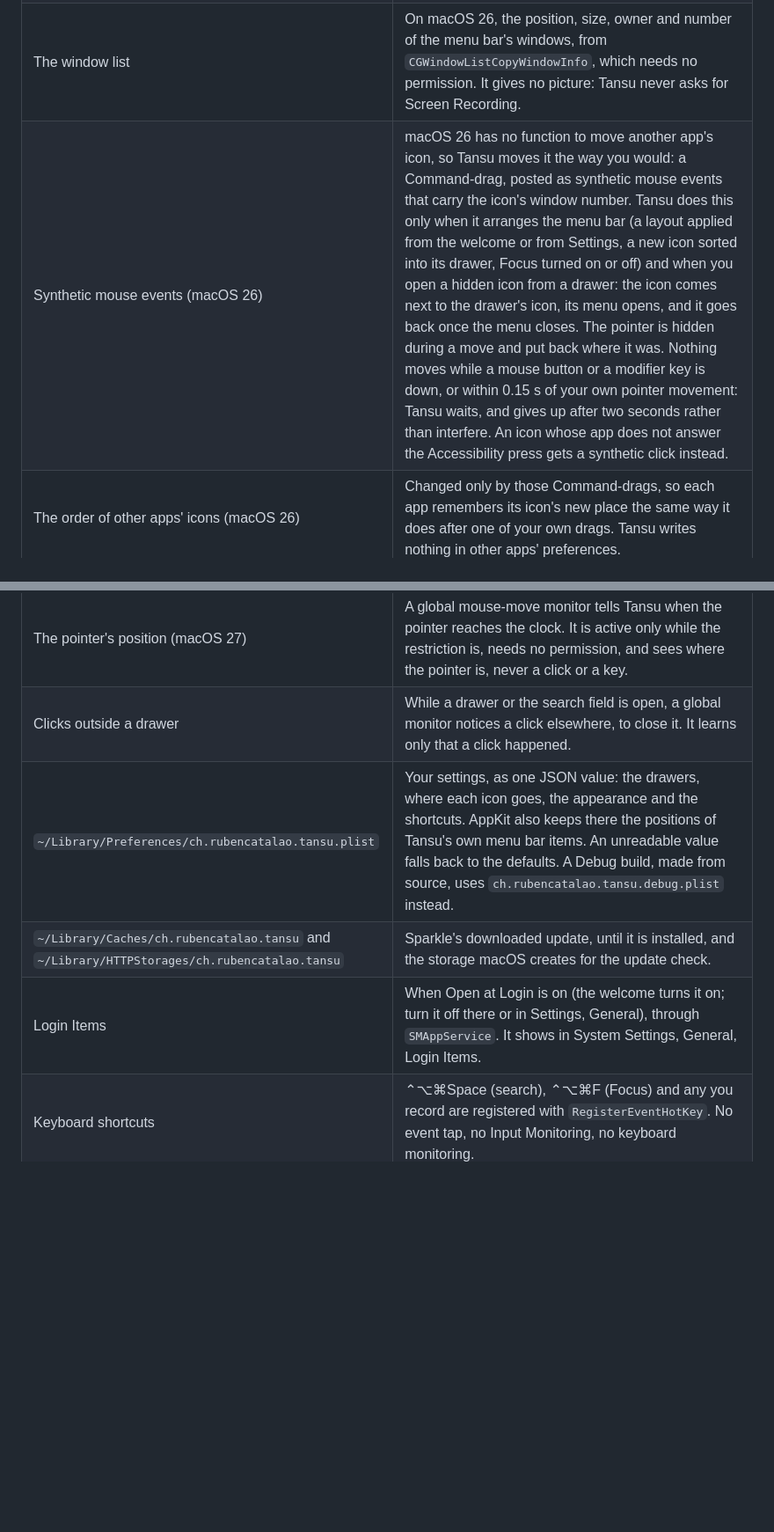
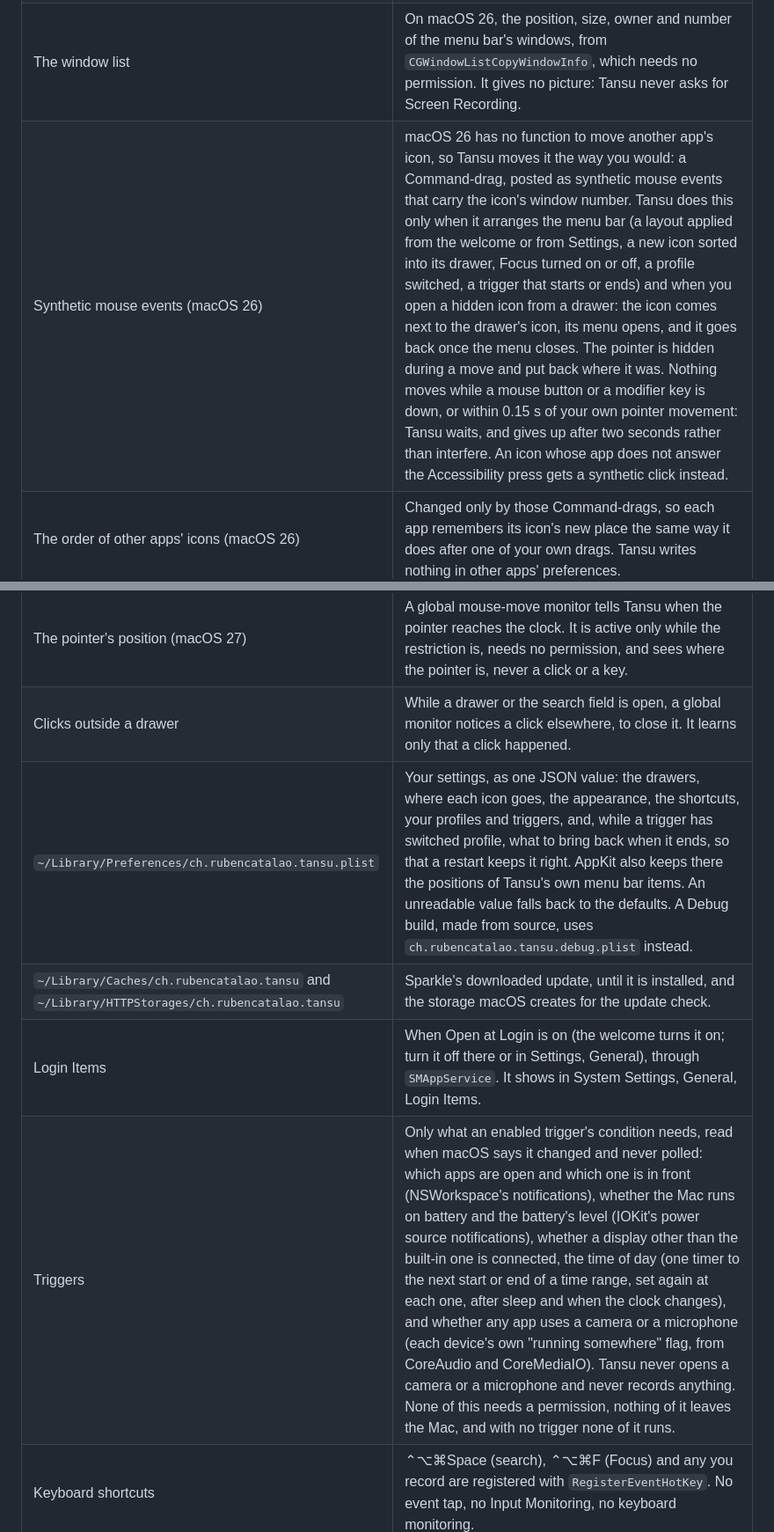
Before and after one commit to ruben4reall/tansu, a Markdown page: SECURITY.md, 2 parts joined by grey strips. Shown at 88% size. Rendered like a GitHub page; blank space fills up the shorter version.

```diff
--- a/SECURITY.md
+++ b/SECURITY.md
@@ -9,14 +9,15 @@ Tansu runs only on your Mac. This page says what it touches, what it never does,
 | Accessibility | The one permission Tansu asks for, to see which app owns each icon and to open icons for you. Through it, Tansu reads the menu bar items of running apps and of macOS (their owner, position, identifier and label) and presses an item to open its menu. It reads nothing else: no window, no text you type. Without the permission, Tansu shows its drawers and Settings and moves nothing. |
 | Other apps' bundles | Read only, for the apps that own menu bar icons: the name, the icon and the declared App Store category, and the organization named in the app's Developer ID signature (Smart Sort's *By developer*). Nothing is written there. |
 | The window list | On macOS 26, the position, size, owner and number of the menu bar's windows, from `CGWindowListCopyWindowInfo`, which needs no permission. It gives no picture: Tansu never asks for Screen Recording. |
-| Synthetic mouse events (macOS 26) | macOS 26 has no function to move another app's icon, so Tansu moves it the way you would: a Command-drag, posted as synthetic mouse events that carry the icon's window number. Tansu does this only when it arranges the menu bar (a layout applied from the welcome or from Settings, a new icon sorted into its drawer, Focus turned on or off) and when you open a hidden icon from a drawer: the icon comes next to the drawer's icon, its menu opens, and it goes back once the menu closes. The pointer is hidden during a move and put back where it was. Nothing moves while a mouse button or a modifier key is down, or within 0.15 s of your own pointer movement: Tansu waits, and gives up after two seconds rather than interfere. An icon whose app does not answer the Accessibility press gets a synthetic click instead. |
+| Synthetic mouse events (macOS 26) | macOS 26 has no function to move another app's icon, so Tansu moves it the way you would: a Command-drag, posted as synthetic mouse events that carry the icon's window number. Tansu does this only when it arranges the menu bar (a layout applied from the welcome or from Settings, a new icon sorted into its drawer, Focus turned on or off, a profile switched, a trigger that starts or ends) and when you open a hidden icon from a drawer: the icon comes next to the drawer's icon, its menu opens, and it goes back once the menu closes. The pointer is hidden during a move and put back where it was. Nothing moves while a mouse button or a modifier key is down, or within 0.15 s of your own pointer movement: Tansu waits, and gives up after two seconds rather than interfere. An icon whose app does not answer the Accessibility press gets a synthetic click instead. |
 | The order of other apps' icons (macOS 26) | Changed only by those Command-drags, so each app remembers its icon's new place the same way it does after one of your own drags. Tansu writes nothing in other apps' preferences. |
 | MenuBarAgent's restriction (macOS 27) | macOS 27 draws the whole menu bar in one agent, MenuBarAgent, and the only way for another app to take icons out of it is the restriction behind exam mode, from the private `MenuBarClientCore` framework. While any icon is out of the menu bar (in a drawer or hidden), one restriction is active: it lets through every running app except those whose icons you put in a drawer or hid, plus Tansu and the Apple agents that draw system icons. When every icon is in the menu bar, no restriction is active, and MenuBarAgent drops it by itself when Tansu quits or crashes. Its side effects come from macOS: while it is active, the menu bar shows neither the status of macOS Focus modes (such as Do Not Disturb) nor the camera and microphone indicators, and a click on the clock would not open Notification Center. So Tansu lifts the restriction while the pointer rests on the clock (the hidden icons show for that moment) and puts it back half a second after the pointer leaves. The green light next to the built-in camera does not depend on the menu bar and still turns on. On macOS 27 Tansu must run from `/Applications`, because MenuBarAgent only honours apps there. |
 | The pointer's position (macOS 27) | A global mouse-move monitor tells Tansu when the pointer reaches the clock. It is active only while the restriction is, needs no permission, and sees where the pointer is, never a click or a key. |
 | Clicks outside a drawer | While a drawer or the search field is open, a global monitor notices a click elsewhere, to close it. It learns only that a click happened. |
-| `~/Library/Preferences/ch.rubencatalao.tansu.plist` | Your settings, as one JSON value: the drawers, where each icon goes, the appearance and the shortcuts. AppKit also keeps there the positions of Tansu's own menu bar items. An unreadable value falls back to the defaults. A Debug build, made from source, uses `ch.rubencatalao.tansu.debug.plist` instead. |
+| `~/Library/Preferences/ch.rubencatalao.tansu.plist` | Your settings, as one JSON value: the drawers, where each icon goes, the appearance, the shortcuts, your profiles and triggers, and, while a trigger has switched profile, what to bring back when it ends, so that a restart keeps it right. AppKit also keeps there the positions of Tansu's own menu bar items. An unreadable value falls back to the defaults. A Debug build, made from source, uses `ch.rubencatalao.tansu.debug.plist` instead. |
 | `~/Library/Caches/ch.rubencatalao.tansu` and `~/Library/HTTPStorages/ch.rubencatalao.tansu` | Sparkle's downloaded update, until it is installed, and the storage macOS creates for the update check. |
 | Login Items | When Open at Login is on (the welcome turns it on; turn it off there or in Settings, General), through `SMAppService`. It shows in System Settings, General, Login Items. |
+| Triggers | Only what an enabled trigger's condition needs, read when macOS says it changed and never polled: which apps are open and which one is in front (NSWorkspace's notifications), whether the Mac runs on battery and the battery's level (IOKit's power source notifications), whether a display other than the built-in one is connected, the time of day (one timer to the next start or end of a time range, set again at each one, after sleep and when the clock changes), and whether any app uses a camera or a microphone (each device's own "running somewhere" flag, from CoreAudio and CoreMediaIO). Tansu never opens a camera or a microphone and never records anything. None of this needs a permission, nothing of it leaves the Mac, and with no trigger none of it runs. |
 | Keyboard shortcuts | ⌃⌥⌘Space (search), ⌃⌥⌘F (Focus) and any you record are registered with `RegisterEventHotKey`. No event tap, no Input Monitoring, no keyboard monitoring. |
 | The system log | Numbers, states and bundle identifiers, under the subsystem `ch.rubencatalao.tansu`. Never a window title, an icon's label or a path. |
 | Private macOS functions | Two, both in `PrivateAPI.swift` and looked up at run time: on macOS 27 the restriction above (`MBAssessmentModeConfiguration` and `MBAssessmentModeAssertion`), and on macOS 26 a SkyLight connection property that lets Tansu hide the pointer while another app is in front. A missing one turns its feature off with a sentence in Settings; nothing crashes. The [README](README.md#private-macos-apis) says why each is needed. |
```
Also changed, not shown: other parts of SECURITY.md (+1 -0 lines), CHANGELOG.md (+3 -1 lines), README.md (+5 -0 lines).
